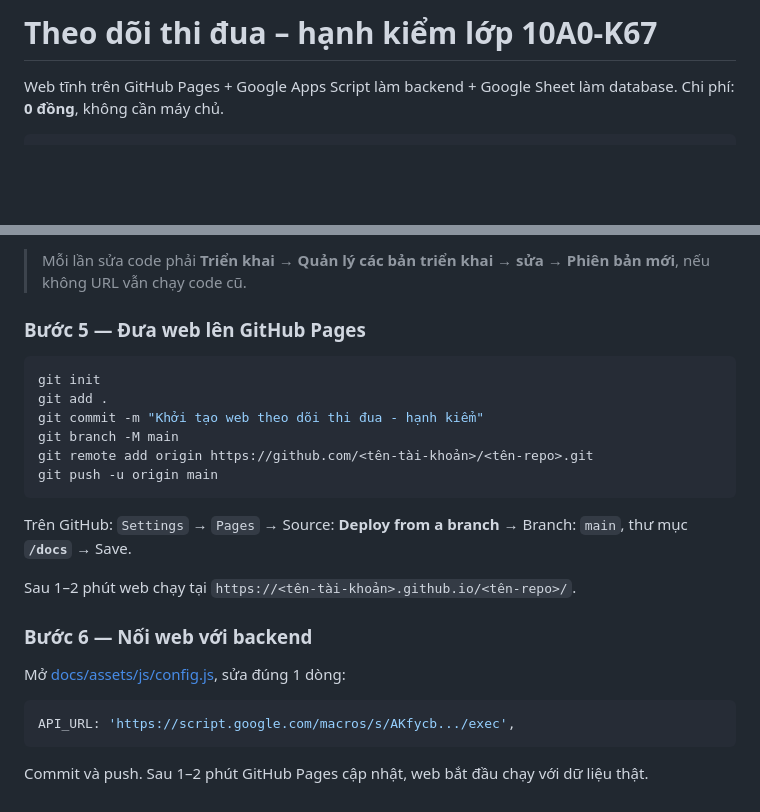
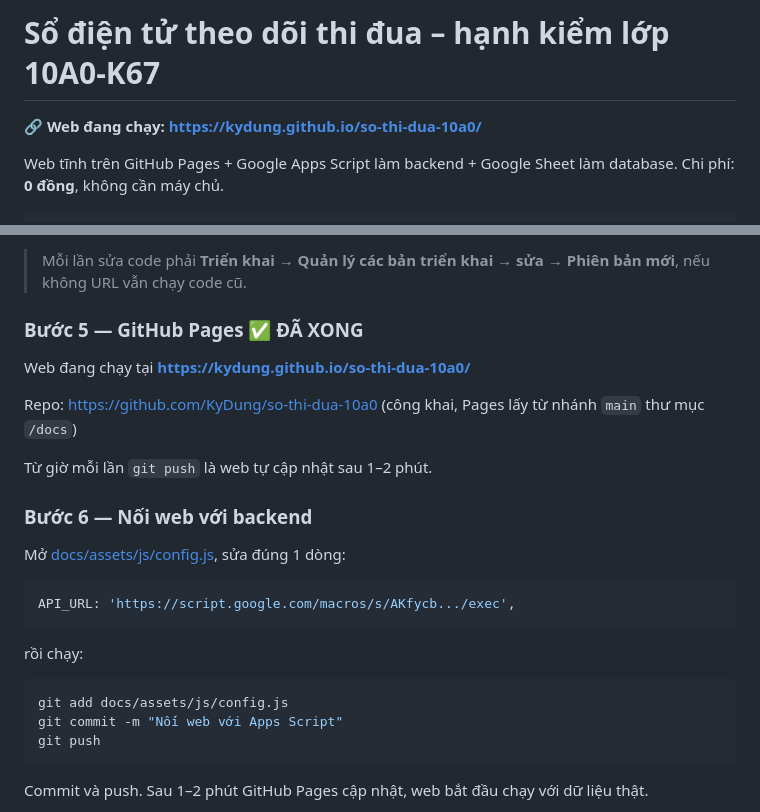
Before and after one commit to KyDung/so-thi-dua-10a0, a Markdown page: README.md, 2 parts joined by grey strips. Drawn GitHub-style; blank space fills up the shorter version.

Commit message:
Cap nhat README: da deploy GitHub Pages
Co-Authored-By: Claude Opus 5 <noreply@anthropic.com>

````diff
--- a/README.md
+++ b/README.md
@@ -1,4 +1,6 @@
-# Theo dõi thi đua – hạnh kiểm lớp 10A0-K67
+# Sổ điện tử theo dõi thi đua – hạnh kiểm lớp 10A0-K67
+
+🔗 **Web đang chạy: https://kydung.github.io/so-thi-dua-10a0/**
 
 Web tĩnh trên GitHub Pages + Google Apps Script làm backend + Google Sheet làm database.
 Chi phí: **0 đồng**, không cần máy chủ.
@@ -75,21 +77,13 @@ Bấm Triển khai, copy URL dạng `https://script.google.com/macros/s/AKfycb..
 > Mỗi lần sửa code phải **Triển khai → Quản lý các bản triển khai → sửa → Phiên bản mới**,
 > nếu không URL vẫn chạy code cũ.
 
-### Bước 5 — Đưa web lên GitHub Pages
+### Bước 5 — GitHub Pages ✅ ĐÃ XONG
 
-```bash
-git init
-git add .
-git commit -m "Khởi tạo web theo dõi thi đua - hạnh kiểm"
-git branch -M main
-git remote add origin https://github.com/<tên-tài-khoản>/<tên-repo>.git
-git push -u origin main
-```
+Web đang chạy tại **https://kydung.github.io/so-thi-dua-10a0/**
 
-Trên GitHub: `Settings` → `Pages` → Source: **Deploy from a branch** → Branch: `main`,
-thư mục **`/docs`** → Save.
+Repo: https://github.com/KyDung/so-thi-dua-10a0 (công khai, Pages lấy từ nhánh `main` thư mục `/docs`)
 
-Sau 1–2 phút web chạy tại `https://<tên-tài-khoản>.github.io/<tên-repo>/`.
+Từ giờ mỗi lần `git push` là web tự cập nhật sau 1–2 phút.
 
 ### Bước 6 — Nối web với backend
 
@@ -97,6 +91,14 @@ Mở [docs/assets/js/config.js](docs/assets/js/config.js), sửa đúng 1 dòng:
 
 ```javascript
 API_URL: 'https://script.google.com/macros/s/AKfycb.../exec',
+```
+
+rồi chạy:
+
+```bash
+git add docs/assets/js/config.js
+git commit -m "Nối web với Apps Script"
+git push
 ```
 
 Commit và push. Sau 1–2 phút GitHub Pages cập nhật, web bắt đầu chạy với dữ liệu thật.
````
